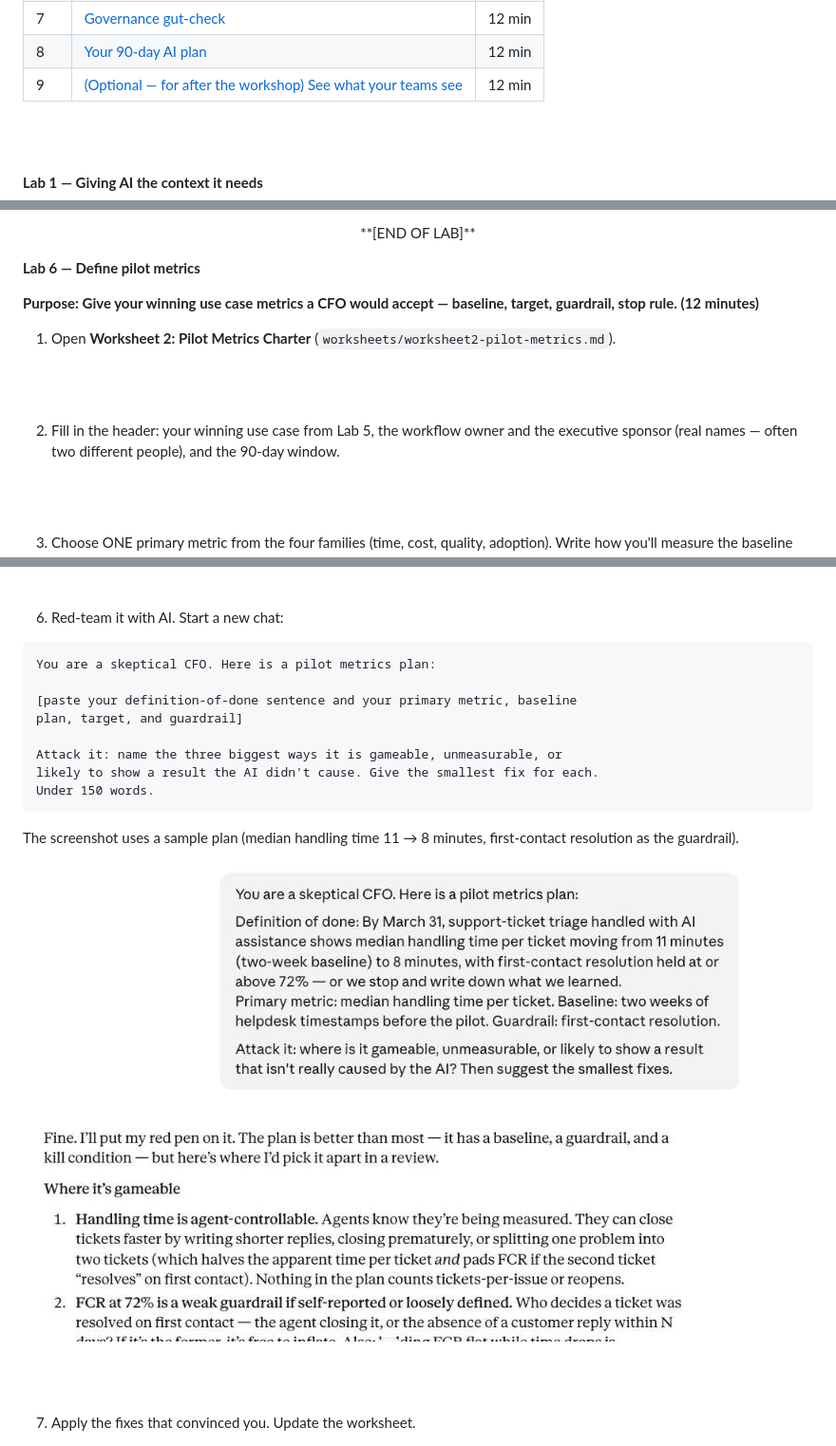
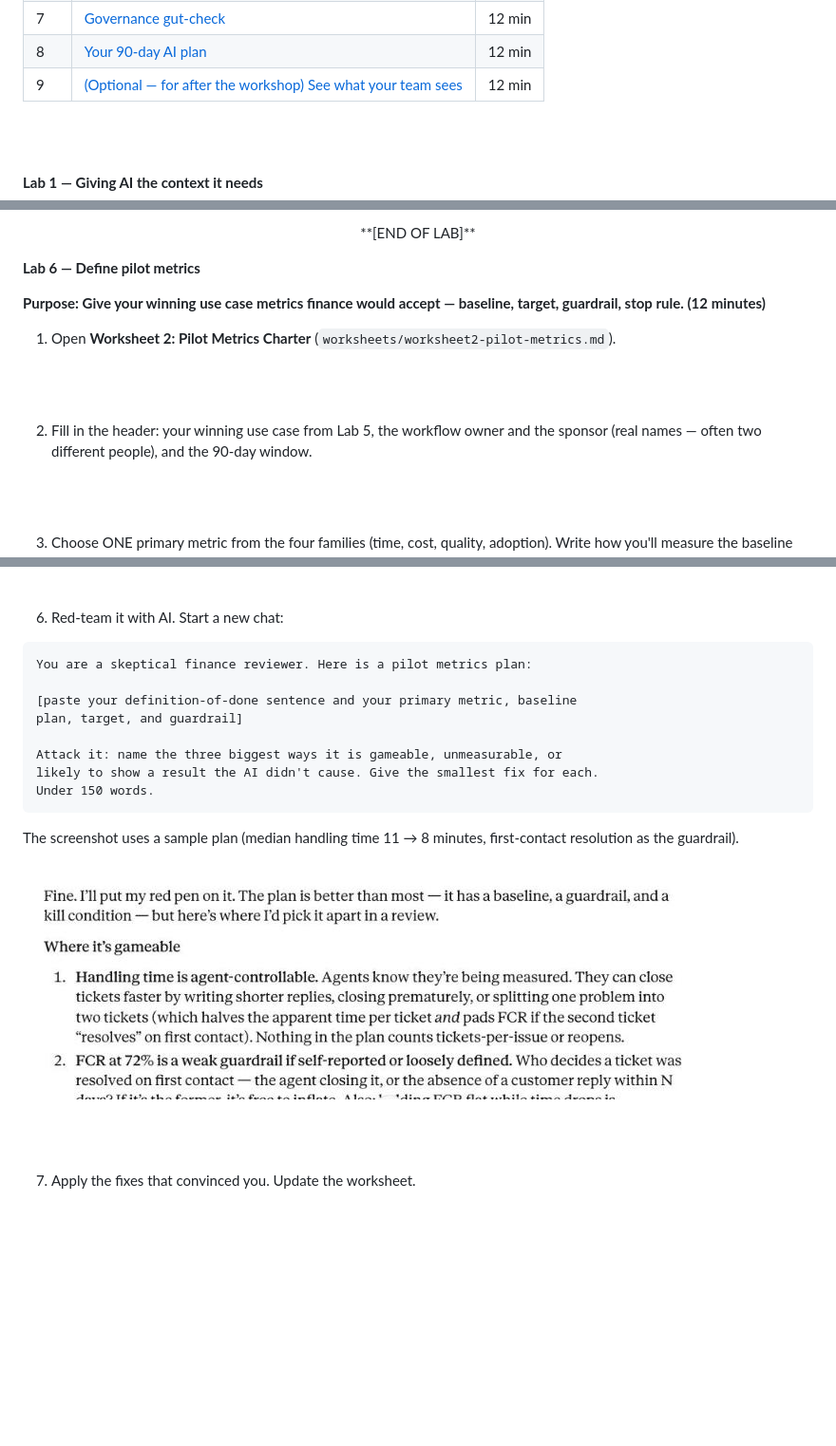
Before and after one commit to skillrepos/tlsaccel, a Markdown page: labs.md, 3 parts joined by grey strips. Shown at 95% size. Drawn GitHub-style; pictures changed too: images/acc14.png; blank space fills up the shorter version.

````diff
--- a/labs.md
+++ b/labs.md
@@ -25,7 +25,7 @@ Labs 5–8 also use the worksheets in the `worksheets/` folder (or your printed
 | 6 | [Define pilot metrics](#lab6) | 12 min |
 | 7 | [Governance gut-check](#lab7) | 12 min |
 | 8 | [Your 90-day AI plan](#lab8) | 12 min |
-| 9 | [(Optional — for after the workshop) See what your teams see](#lab9) | 12 min |
+| 9 | [(Optional — for after the workshop) See what your team sees](#lab9) | 12 min |
 
 <br><br>
 
@@ -456,13 +456,13 @@ The screenshot uses a sample use case ("triage inbound support tickets"); yours
 
 **Lab 6 — Define pilot metrics**
 
-**Purpose: Give your winning use case metrics a CFO would accept — baseline, target, guardrail, stop rule. (12 minutes)**
+**Purpose: Give your winning use case metrics finance would accept — baseline, target, guardrail, stop rule. (12 minutes)**
 
 1. Open **Worksheet 2: Pilot Metrics Charter** (`worksheets/worksheet2-pilot-metrics.md`).
 
 <br><br>
 
-2. Fill in the header: your winning use case from Lab 5, the workflow owner and the executive sponsor (real names — often two different people), and the 90-day window.
+2. Fill in the header: your winning use case from Lab 5, the workflow owner and the sponsor (real names — often two different people), and the 90-day window.
 
 <br><br>
 
@@ -483,7 +483,7 @@ The screenshot uses a sample use case ("triage inbound support tickets"); yours
 6. Red-team it with AI. Start a new chat:
 
 ```
-You are a skeptical CFO. Here is a pilot metrics plan:
+You are a skeptical finance reviewer. Here is a pilot metrics plan:
 
 [paste your definition-of-done sentence and your primary metric, baseline
 plan, target, and guardrail]
````
Also changed, not shown: other parts of labs.md (+20 -20 lines), worksheets/worksheet1-use-case-scorecard.md (+2 -2 lines), worksheets/worksheet2-pilot-metrics.md (+2 -2 lines), images/acc16.png.
